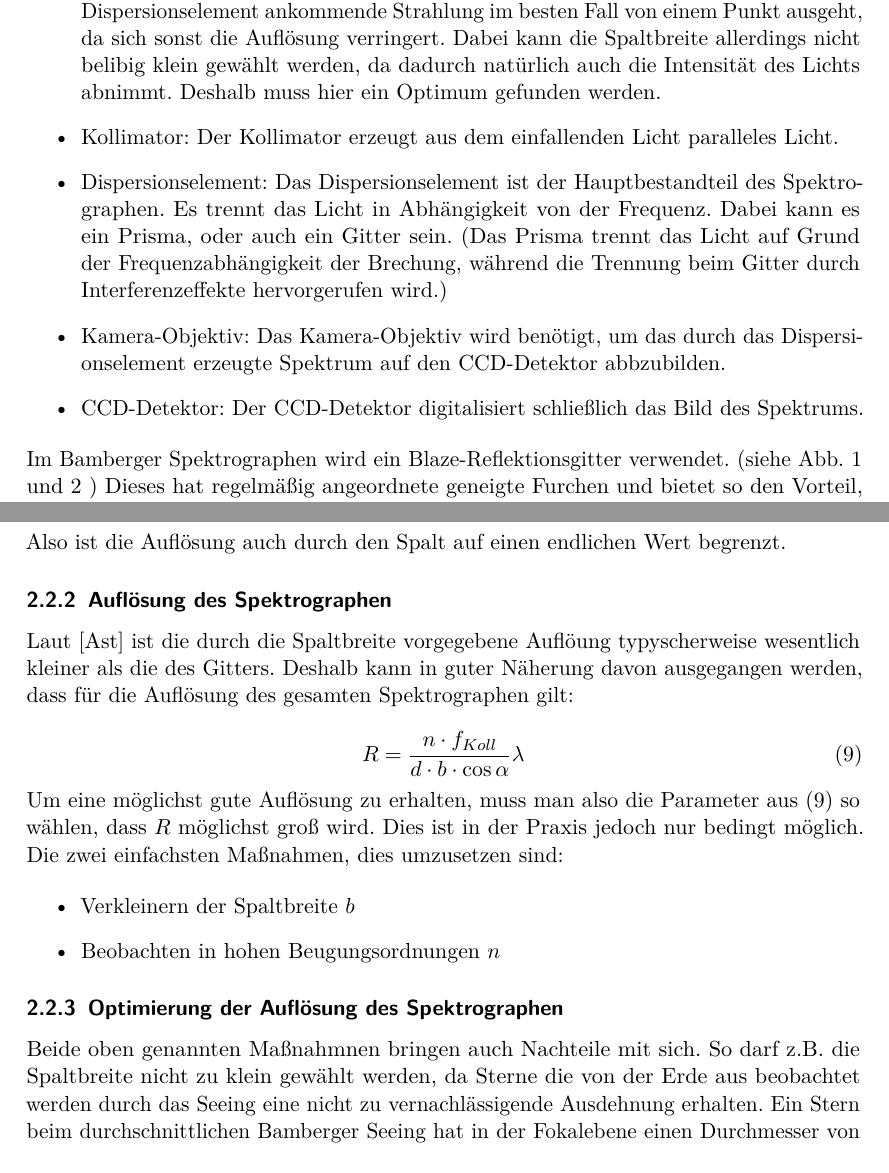
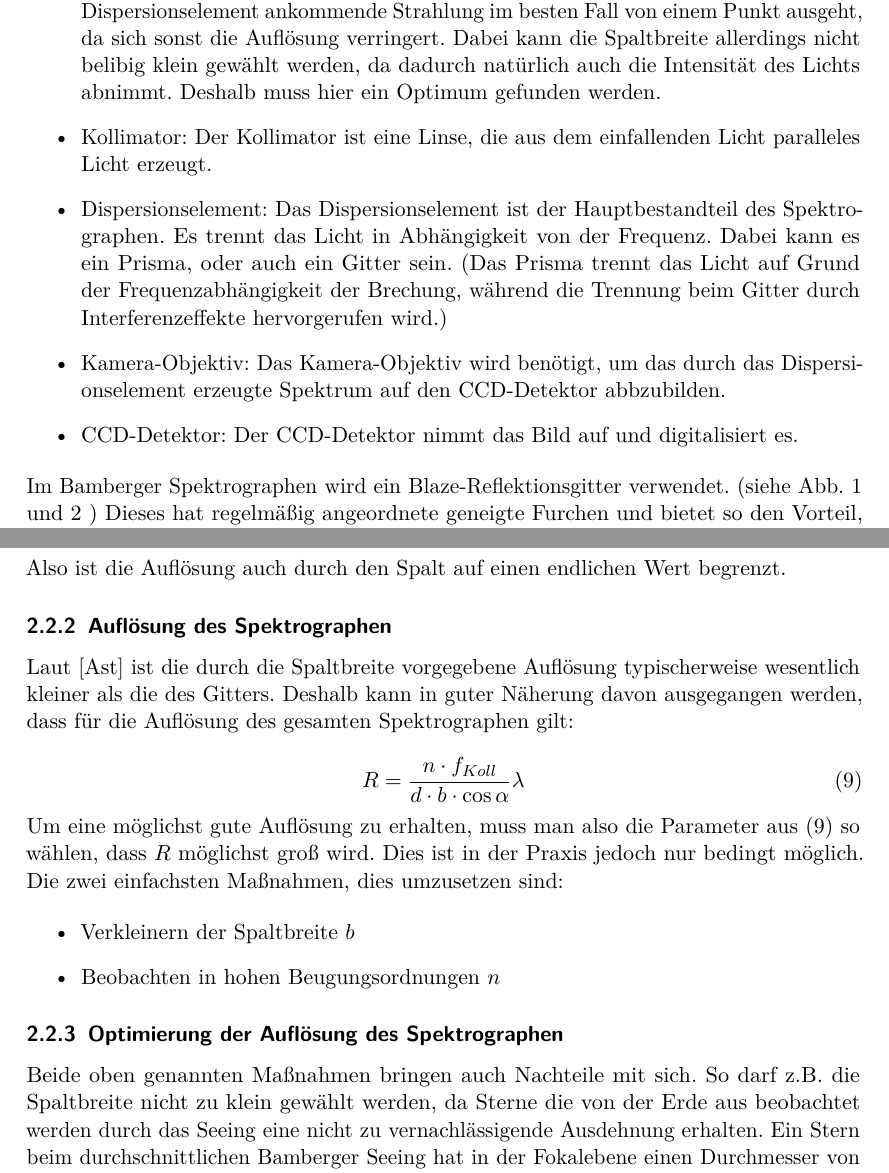
Before and after one commit to Astropraktikum/Protokolle, a LaTeX document (Spektroskopie/protokoll.tex, which reads Spektroskopie/methoden.tex): two parts of pages 5 and 8 of 16, joined at a grey line, cut so that both start at the same text. Compiled offline with pdfLaTeX.

```diff
--- a/Spektroskopie/methoden.tex
+++ b/Spektroskopie/methoden.tex
@@ -9,13 +9,13 @@
 
 \item Spalt: Der Spalt schirmt unerwünschte Störquellen ab und sorgt dafür, dass am Dispersionselement ankommende Strahlung im besten Fall von einem Punkt ausgeht, da sich sonst die Auflösung verringert. Dabei kann die Spaltbreite allerdings nicht belibig klein gewählt  werden, da dadurch natürlich auch die Intensität des Lichts abnimmt. Deshalb muss hier ein Optimum gefunden werden.
 
-\item Kollimator: Der Kollimator erzeugt aus dem einfallenden Licht paralleles Licht.
+\item Kollimator: Der Kollimator ist eine Linse, die aus dem einfallenden Licht paralleles Licht erzeugt.
 
 \item Dispersionselement: Das Dispersionselement ist der Hauptbestandteil des Spektrographen. Es trennt das Licht in Abhängigkeit von der Frequenz. Dabei kann es ein Prisma, oder auch ein Gitter sein. (Das Prisma trennt das Licht auf Grund der Frequenzabhängigkeit der Brechung, während die Trennung beim Gitter durch Interferenzeffekte hervorgerufen wird.)
 
 \item Kamera-Objektiv: Das Kamera-Objektiv wird benötigt, um das durch das Dispersionselement erzeugte Spektrum auf den CCD-Detektor abbzubilden.
 
-\item CCD-Detektor: Der CCD-Detektor digitalisiert schließlich das Bild des Spektrums.
+\item CCD-Detektor: Der CCD-Detektor nimmt das Bild auf und digitalisiert es.
 
 \end{itemize}
 Im Bamberger Spektrographen wird ein Blaze-Reflektionsgitter verwendet. (siehe Abb. \ref{fig:101} und \ref{fig:102} ) Dieses hat regelmäßig angeordnete geneigte Furchen und bietet so den Vorteil, dass das Intensitätsmaximum in Richtung des dispergierten Lichtes verschoben wird. Laut \cite{ronomischesPraktikum} ergibt sich aus der Bedingung für konstruktive Interferenz und dem Huygensschen Prinzip:
@@ -92,7 +92,7 @@
 Also ist die Auflösung auch durch den Spalt auf einen endlichen Wert begrenzt.
 
 \subsubsection{Auflösung des Spektrographen}
-Laut \cite{ronomischesPraktikum} ist die durch die Spaltbreite vorgegebene Auflöung typyscherweise wesentlich kleiner als die des Gitters. Deshalb kann in guter Näherung davon ausgegangen werden, dass für die Auflösung des gesamten Spektrographen gilt:
+Laut \cite{ronomischesPraktikum} ist die durch die Spaltbreite vorgegebene Auflösung typischerweise wesentlich kleiner als die des Gitters. Deshalb kann in guter Näherung davon ausgegangen werden, dass für die Auflösung des gesamten Spektrographen gilt:
 
 \begin{equation}
 R = \frac{n \cdot f_{Koll}}{d \cdot b \cdot \cos \alpha} \lambda
@@ -109,7 +109,7 @@
 \end{itemize}
 
 \subsubsection{Optimierung der Auflösung des Spektrographen}
-Beide oben genannten Maßnahmnen bringen auch Nachteile mit sich. So darf z.B. die Spaltbreite nicht zu klein gewählt werden, da Sterne die von der Erde aus beobachtet werden durch das Seeing eine nicht zu vernachlässigende Ausdehnung erhalten. Ein Stern beim durchschnittlichen Bamberger Seeing hat in der Fokalebene einen Durchmesser von $48.9 \mu \mathrm{m} $. Dieser Wert wäre also der kleinste mögliche Wert mit voller Lichteinstrahlung und somit der ideale Wert für die Blendenöffnung.
+Beide oben genannten Maßnahmen bringen auch Nachteile mit sich. So darf z.B. die Spaltbreite nicht zu klein gewählt werden, da Sterne die von der Erde aus beobachtet werden durch das Seeing eine nicht zu vernachlässigende Ausdehnung erhalten. Ein Stern beim durchschnittlichen Bamberger Seeing hat in der Fokalebene einen Durchmesser von $48.9 \mu \mathrm{m} $. Dieser Wert wäre also der kleinste mögliche Wert mit voller Lichteinstrahlung und somit der ideale Wert für die Blendenöffnung.
 
 \subsection{Echelle-Spektrograph}
 \subsubsection{Überlappung von Beugungsordnungen}
```
Also changed, not shown: Spektroskopie/protokoll.pdf, Spektroskopie/methoden.tex (4 more changed lines).
